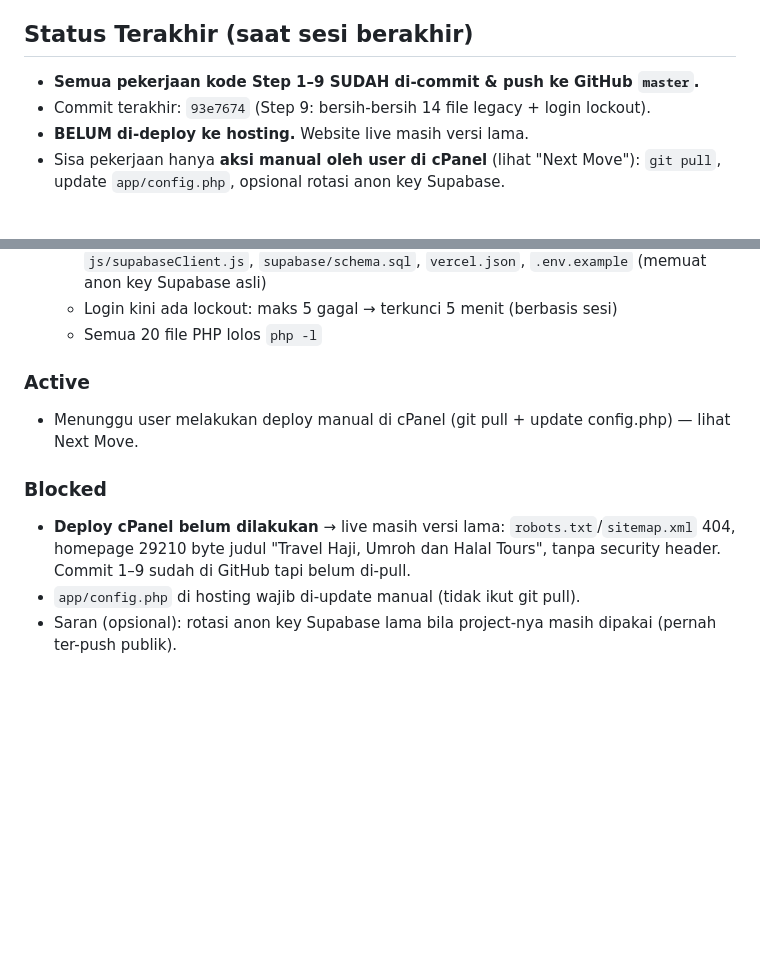
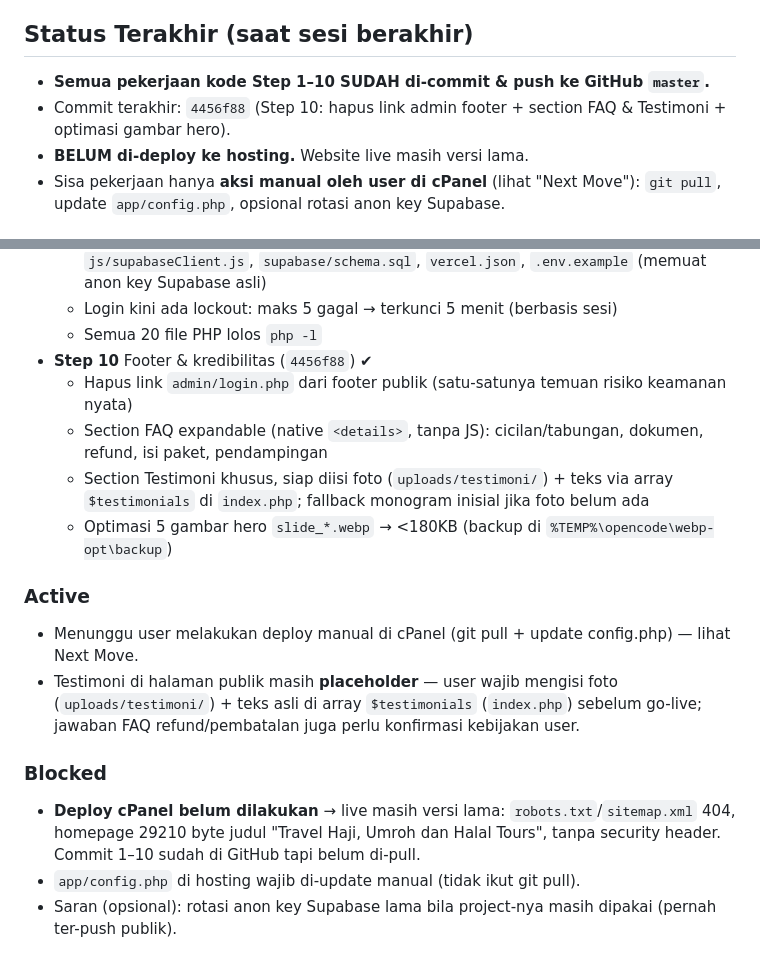
Before and after one commit to baktisaputro/royalharamain, a Markdown page: SESSION.md, 2 parts joined by grey strips. Drawn GitHub-style; blank space fills up the shorter version.

Commit message:
Update SESSION.md: catat Step 10 selesai + reminder isi testimoni & konfirmasi FAQ sebelum go-live

```diff
--- a/SESSION.md
+++ b/SESSION.md
@@ -8,8 +8,8 @@ File ini adalah catatan sesi. Bacalah untuk melanjutkan pekerjaan dari titik ter
 - (Sampingan, sudah tuntas) Perbaikan routing model AI di 9router → pakai `ds/deepseek-v4-flash`.
 
 ## Status Terakhir (saat sesi berakhir)
-- **Semua pekerjaan kode Step 1–9 SUDAH di-commit & push ke GitHub `master`.**
-- Commit terakhir: `93e7674` (Step 9: bersih-bersih 14 file legacy + login lockout).
+- **Semua pekerjaan kode Step 1–10 SUDAH di-commit & push ke GitHub `master`.**
+- Commit terakhir: `4456f88` (Step 10: hapus link admin footer + section FAQ & Testimoni + optimasi gambar hero).
 - **BELUM di-deploy ke hosting.** Website live masih versi lama.
 - Sisa pekerjaan hanya **aksi manual oleh user di cPanel** (lihat "Next Move"): `git pull`, update `app/config.php`, opsional rotasi anon key Supabase.
 
@@ -54,12 +54,18 @@ File ini adalah catatan sesi. Bacalah untuk melanjutkan pekerjaan dari titik ter
     - Hapus 14 file legacy: `admin.html`, `index.html`, `index2.html`, `index3.html`, `erorlogin.png`, `rhi.png`, `css/style.css`, `css/admin.css`, `js/main.js`, `js/data.js`, `js/supabaseClient.js`, `supabase/schema.sql`, `vercel.json`, `.env.example` (memuat anon key Supabase asli)
     - Login kini ada lockout: maks 5 gagal → terkunci 5 menit (berbasis sesi)
     - Semua 20 file PHP lolos `php -l`
+- **Step 10** Footer & kredibilitas (`4456f88`) ✔
+    - Hapus link `admin/login.php` dari footer publik (satu-satunya temuan risiko keamanan nyata)
+    - Section FAQ expandable (native `<details>`, tanpa JS): cicilan/tabungan, dokumen, refund, isi paket, pendampingan
+    - Section Testimoni khusus, siap diisi foto (`uploads/testimoni/`) + teks via array `$testimonials` di `index.php`; fallback monogram inisial jika foto belum ada
+    - Optimasi 5 gambar hero `slide_*.webp` → <180KB (backup di `%TEMP%\opencode\webp-opt\backup`)
 
 ### Active
 - Menunggu user melakukan deploy manual di cPanel (git pull + update config.php) — lihat Next Move.
+- Testimoni di halaman publik masih **placeholder** — user wajib mengisi foto (`uploads/testimoni/`) + teks asli di array `$testimonials` (`index.php`) sebelum go-live; jawaban FAQ refund/pembatalan juga perlu konfirmasi kebijakan user.
 
 ### Blocked
-- **Deploy cPanel belum dilakukan** → live masih versi lama: `robots.txt`/`sitemap.xml` 404, homepage 29210 byte judul "Travel Haji, Umroh dan Halal Tours", tanpa security header. Commit 1–9 sudah di GitHub tapi belum di-pull.
+- **Deploy cPanel belum dilakukan** → live masih versi lama: `robots.txt`/`sitemap.xml` 404, homepage 29210 byte judul "Travel Haji, Umroh dan Halal Tours", tanpa security header. Commit 1–10 sudah di GitHub tapi belum di-pull.
 - `app/config.php` di hosting wajib di-update manual (tidak ikut git pull).
 - Saran (opsional): rotasi anon key Supabase lama bila project-nya masih dipakai (pernah ter-push publik).
 
```
